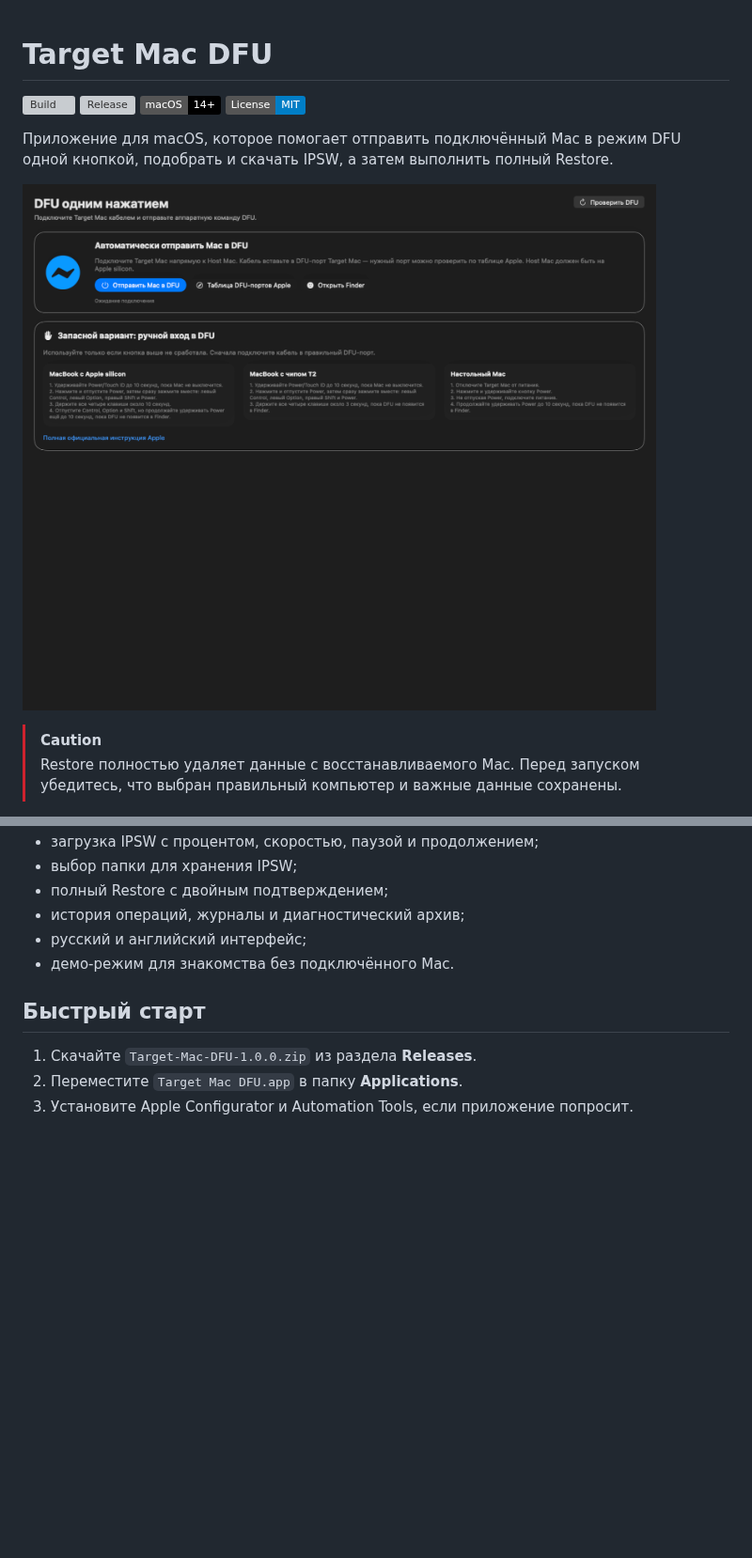
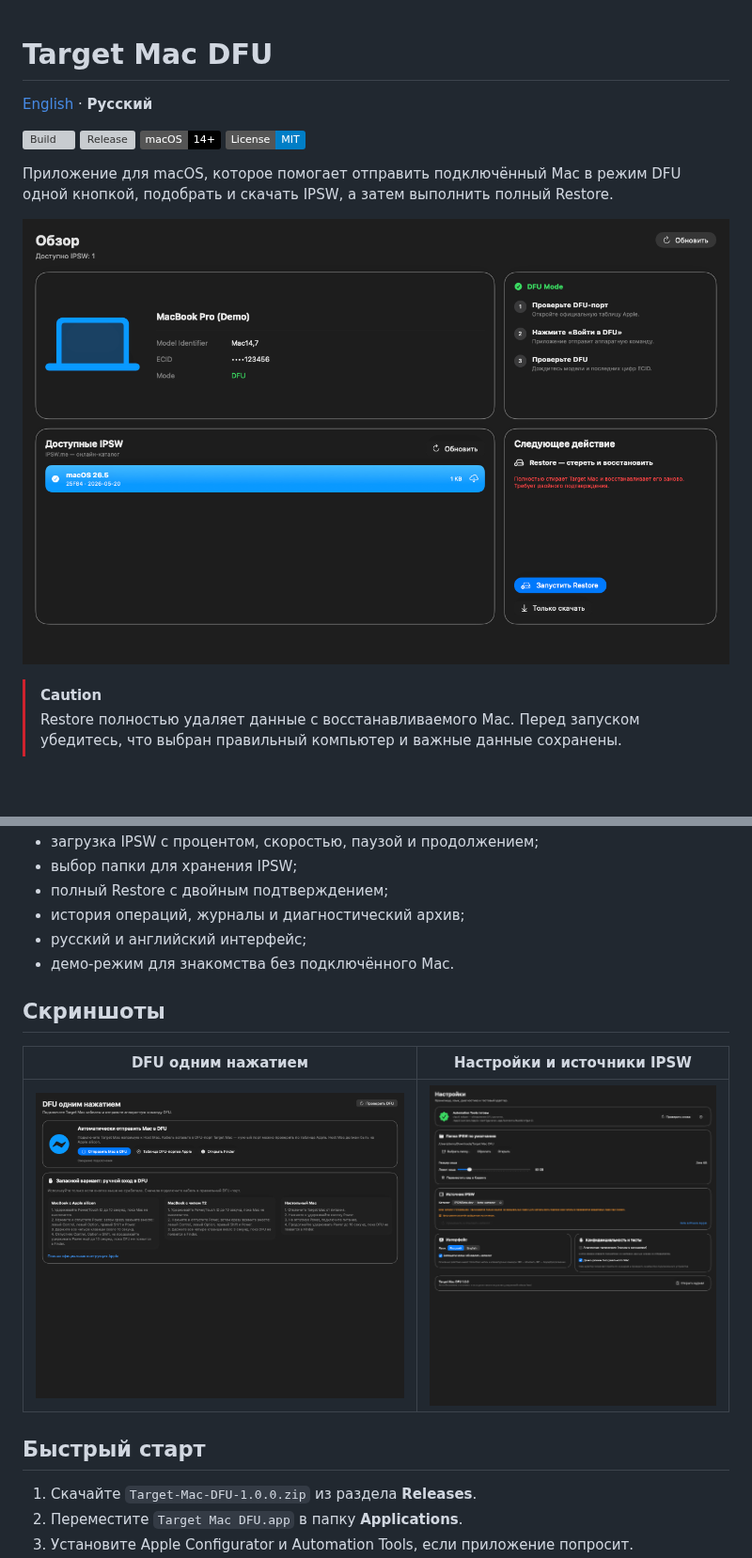
Before and after one commit to Sampsih/target-mac-dfu, a Markdown page: README.md, 2 parts joined by grey strips. Shown at 94% size. GitHub-like rendering; pictures changed too: docs/images/dfu.png, docs/images/overview.png (added), docs/images/settings.png (added); badges without logos; blank space fills up the shorter version; grey boxes are pictures that could not be loaded.

Commit message:
Restore current screenshots and add English README

```diff
--- a/README.md
+++ b/README.md
@@ -1,4 +1,6 @@
 # Target Mac DFU
+
+[English](README.en.md) · **Русский**
 
 [![Build](https://github.com/Sampsih/target-mac-dfu/actions/workflows/build.yml/badge.svg)](https://github.com/Sampsih/target-mac-dfu/actions/workflows/build.yml)
 [![Release](https://img.shields.io/github/v/release/Sampsih/target-mac-dfu)](https://github.com/Sampsih/target-mac-dfu/releases/latest)
@@ -7,7 +9,7 @@
 
 Приложение для macOS, которое помогает отправить подключённый Mac в режим DFU одной кнопкой, подобрать и скачать IPSW, а затем выполнить полный Restore.
 
-![Экран автоматического DFU](docs/images/dfu.png)
+![Обзор Target Mac DFU](docs/images/overview.png)
 
 > [!CAUTION]
 > Restore полностью удаляет данные с восстанавливаемого Mac. Перед запуском убедитесь, что выбран правильный компьютер и важные данные сохранены.
@@ -23,6 +25,12 @@
 - история операций, журналы и диагностический архив;
 - русский и английский интерфейс;
 - демо-режим для знакомства без подключённого Mac.
+
+## Скриншоты
+
+| DFU одним нажатием | Настройки и источники IPSW |
+| --- | --- |
+| ![Автоматический DFU](docs/images/dfu.png) | ![Настройки Target Mac DFU](docs/images/settings.png) |
 
 ## Быстрый старт
 
```
Also changed, not shown: README.en.md (added, +98 -0 lines), docs/releases/1.0.0.md (+8 -0 lines).
